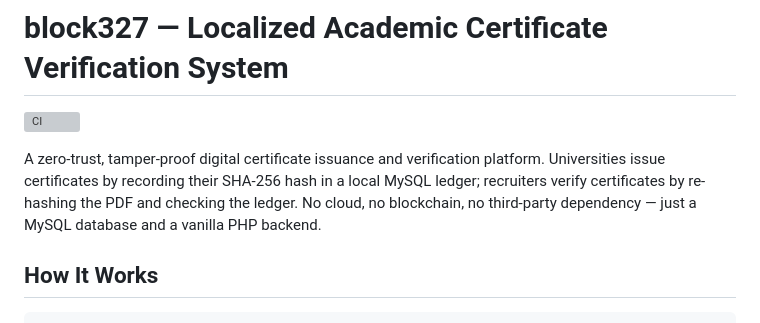
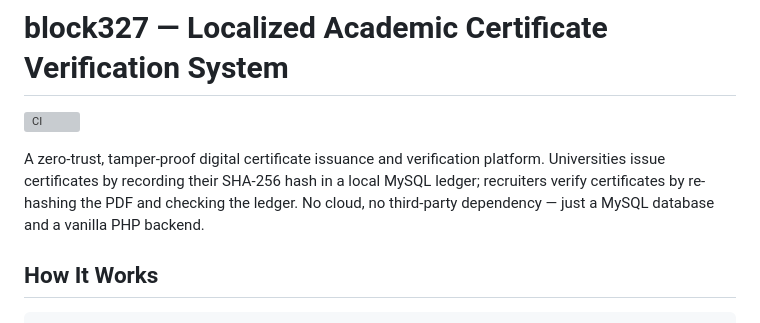
Before and after one commit to noshinnawal/cse327, a Markdown page: README.md, the part around the change. Drawn GitHub-style; grey boxes are pictures that could not be loaded.

Commit message:
docs(blockchain): Add local blockchain design specification
Add design document for transitioning to a local blockchain model.
Removed 'no blockchain' mention from README.md as the project
will now implement a local blockchain architecture.

Co-Authored-By: Claude <noreply@anthropic.com>

```diff
--- a/README.md
+++ b/README.md
@@ -2,7 +2,7 @@
 
 ![CI](https://github.com/noshinnawal/cse327/actions/workflows/ci.yml/badge.svg)
 
-A zero-trust, tamper-proof digital certificate issuance and verification platform. Universities issue certificates by recording their SHA-256 hash in a local MySQL ledger; recruiters verify certificates by re-hashing the PDF and checking the ledger. No cloud, no blockchain, no third-party dependency — just a MySQL database and a vanilla PHP backend.
+A zero-trust, tamper-proof digital certificate issuance and verification platform. Universities issue certificates by recording their SHA-256 hash in a local MySQL ledger; recruiters verify certificates by re-hashing the PDF and checking the ledger. No cloud, no third-party dependency — just a MySQL database and a vanilla PHP backend.
 
 ## How It Works
 
```
Also changed, not shown: 1 other file.
